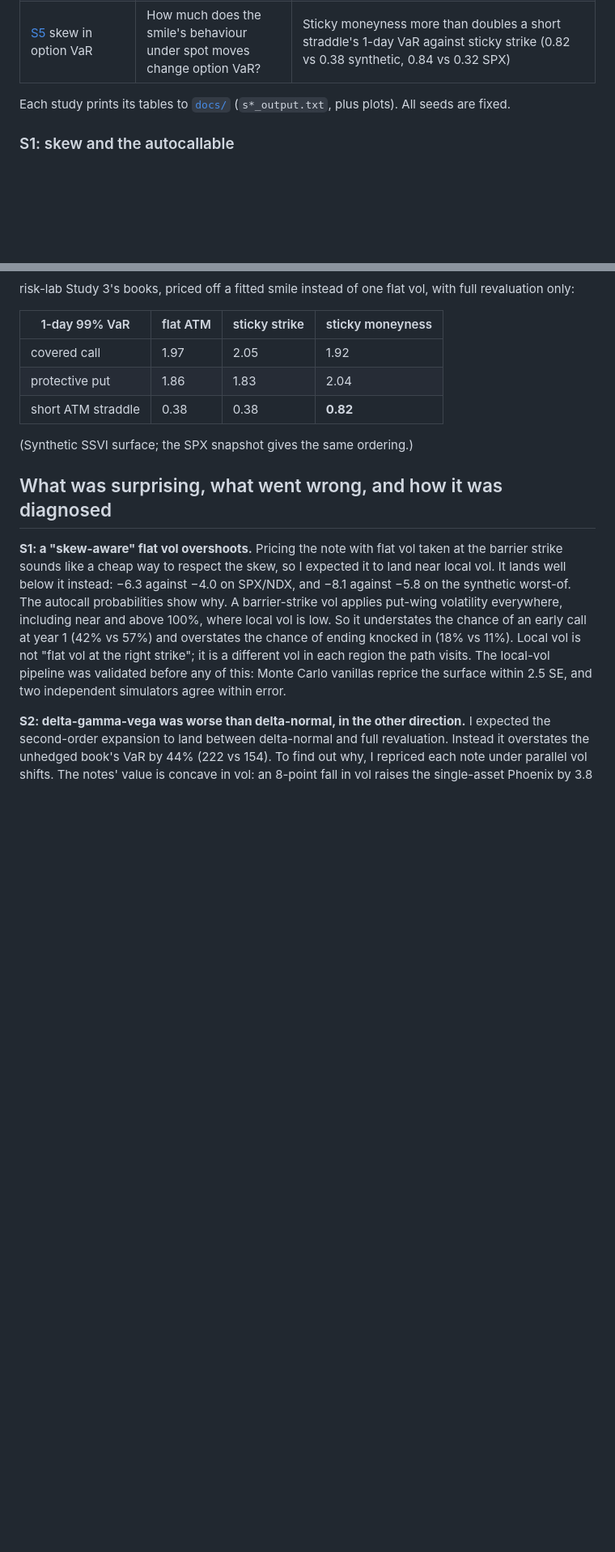
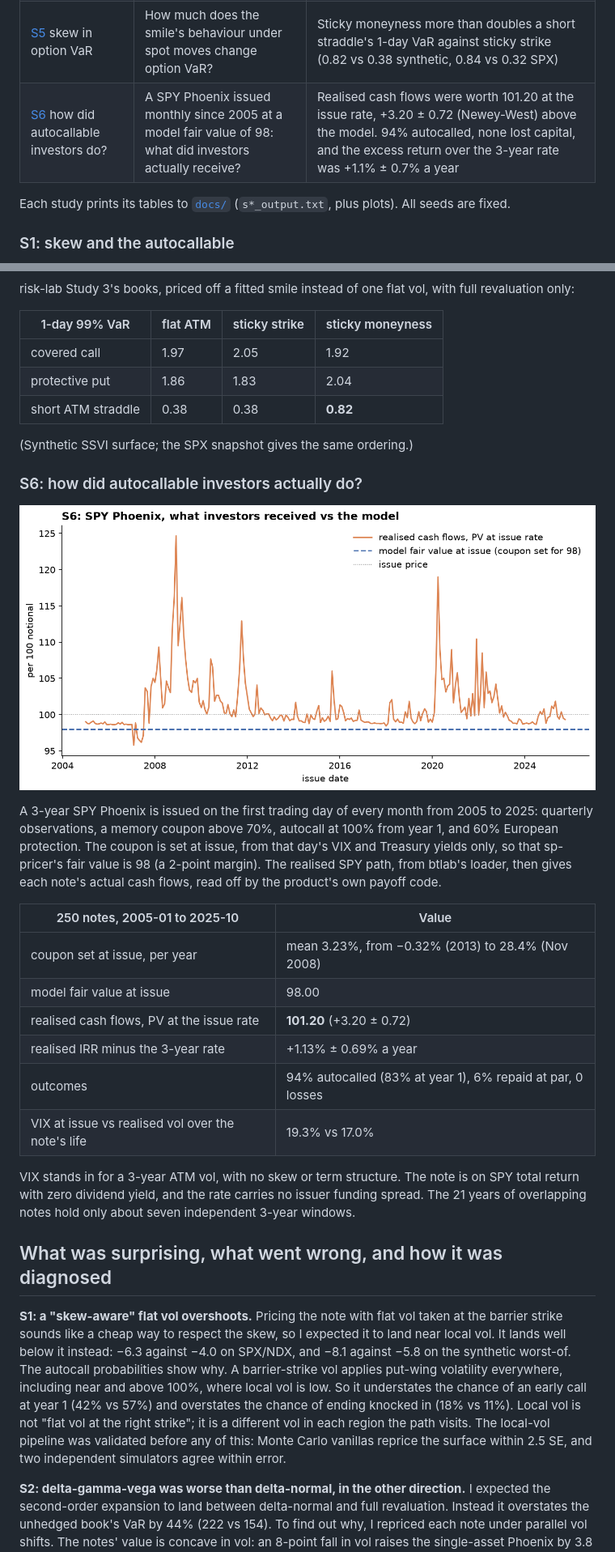
Before and after one commit to hossainyousuf751/quant-stack, a Markdown page: README.md, 2 parts joined by grey strips. Shown at 81% size. GitHub-like rendering; pictures changed too: docs/s6_fair_vs_realised.png (added); blank space fills up the shorter version.

```diff
--- a/README.md
+++ b/README.md
@@ -52,6 +52,7 @@ asserts that the duplicates agree to 1e-12 on a grid of inputs and return the sa
 | [S3](studies/s3_risk_portfolios_backtest.py) risk-based portfolios, honestly backtested | Do risk-lab's rankings survive costs, lag and selection? | Long-only minimum variance keeps the lowest true risk (9.5% vs 15.1% for 1/N) after lag and costs. Best of 24 configurations: Deflated Sharpe 0.94, walk-forward out-of-sample Sharpe 0.59. HRP's turnover barely falls with the window on synthetic data but falls 4× on real ETFs |
 | [S4](studies/s4_costs_from_order_book.py) costs from the order book | Does a strong same-second order-flow relationship survive as a trade? | OFI (R² 0.59) loses after the spread alone. Queue imbalance survives spread, 1–5 s latency and the recorded book at small size, but covers at most 0.24 bp per unit traded, so any exchange taker fee kills it |
 | [S5](studies/s5_skew_option_var.py) skew in option VaR | How much does the smile's behaviour under spot moves change option VaR? | Sticky moneyness more than doubles a short straddle's 1-day VaR against sticky strike (0.82 vs 0.38 synthetic, 0.84 vs 0.32 SPX) |
+| [S6](studies/s6_autocallable_investors.py) how did autocallable investors do? | A SPY Phoenix issued monthly since 2005 at a model fair value of 98: what did investors actually receive? | Realised cash flows were worth 101.20 at the issue rate, +3.20 ± 0.72 (Newey-West) above the model. 94% autocalled, none lost capital, and the excess return over the 3-year rate was +1.1% ± 0.7% a year |
 
 Each study prints its tables to [`docs/`](docs) (`s*_output.txt`, plus plots). All seeds are fixed.
 
@@ -105,6 +106,29 @@ risk-lab Study 3's books, priced off a fitted smile instead of one flat vol, wit
 | short ATM straddle | 0.38 | 0.38 | **0.82** |
 
 (Synthetic SSVI surface; the SPX snapshot gives the same ordering.)
+
+### S6: how did autocallable investors actually do?
+
+![Realised vs fair](docs/s6_fair_vs_realised.png)
+
+A 3-year SPY Phoenix is issued on the first trading day of every month from 2005 to 2025: quarterly
+observations, a memory coupon above 70%, autocall at 100% from year 1, and 60% European protection.
+The coupon is set at issue, from that day's VIX and Treasury yields only, so that sp-pricer's fair value
+is 98 (a 2-point margin). The realised SPY path, from btlab's loader, then gives each note's actual cash
+flows, read off by the product's own payoff code.
+
+| 250 notes, 2005-01 to 2025-10 | Value |
+|---|---|
+| coupon set at issue, per year | mean 3.23%, from −0.32% (2013) to 28.4% (Nov 2008) |
+| model fair value at issue | 98.00 |
+| realised cash flows, PV at the issue rate | **101.20** (+3.20 ± 0.72) |
+| realised IRR minus the 3-year rate | +1.13% ± 0.69% a year |
+| outcomes | 94% autocalled (83% at year 1), 6% repaid at par, 0 losses |
+| VIX at issue vs realised vol over the note's life | 19.3% vs 17.0% |
+
+VIX stands in for a 3-year ATM vol, with no skew or term structure. The note is on SPY total return with
+zero dividend yield, and the rate carries no issuer funding spread. The 21 years of overlapping notes hold
+only about seven independent 3-year windows.
 
 ## What was surprising, what went wrong, and how it was diagnosed
 
```
Also changed, not shown: other parts of README.md (+21 -4 lines), PROGRESS.md (+30 -0 lines), 5 other files.
